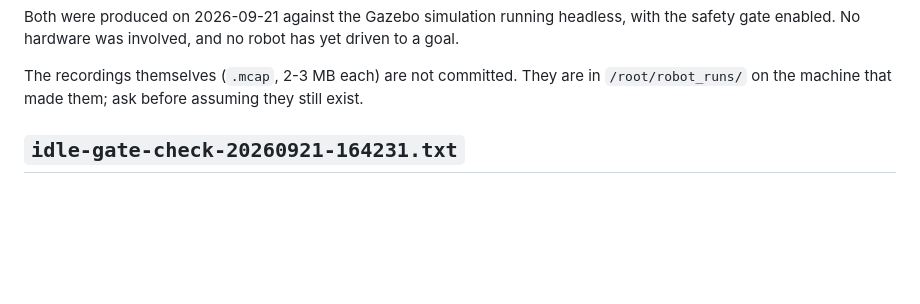
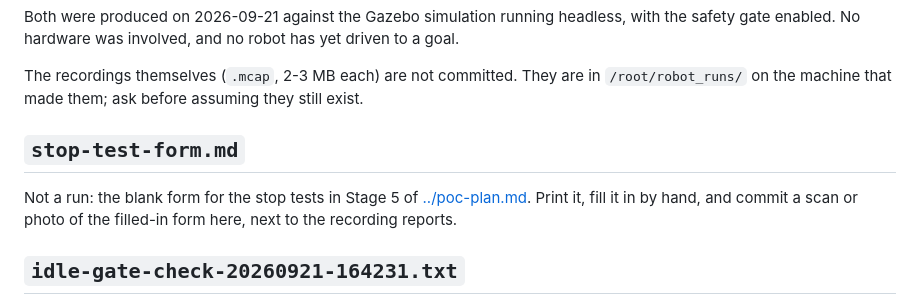
Before and after one commit to andymuji/e, a Markdown page: docs/runs/README.md, the part around the change. Drawn GitHub-style; blank space fills up the shorter version.

```diff
--- a/docs/runs/README.md
+++ b/docs/runs/README.md
@@ -12,6 +12,12 @@ robot has yet driven to a goal.
 The recordings themselves (`.mcap`, 2-3 MB each) are not committed. They are
 in `/root/robot_runs/` on the machine that made them; ask before assuming they
 still exist.
+
+## `stop-test-form.md`
+
+Not a run: the blank form for the stop tests in Stage 5 of
+[../poc-plan.md](../poc-plan.md). Print it, fill it in by hand, and commit a
+scan or photo of the filled-in form here, next to the recording reports.
 
 ## `idle-gate-check-20260921-164231.txt`
 
```
Also changed, not shown: docs/runs/stop-test-form.md (added, +122 -0 lines).
